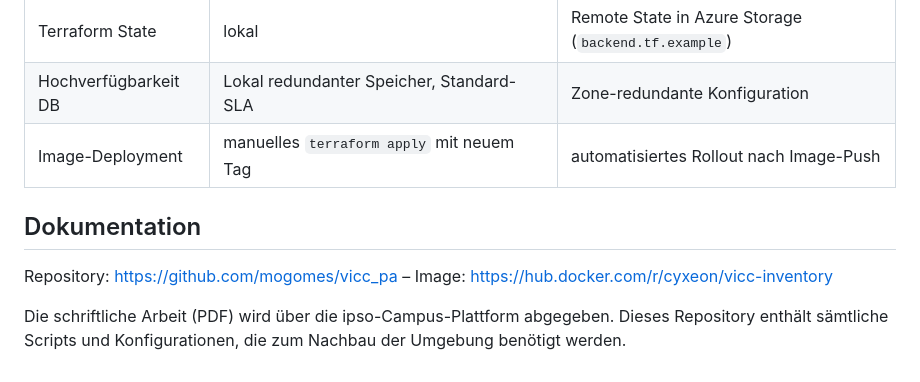
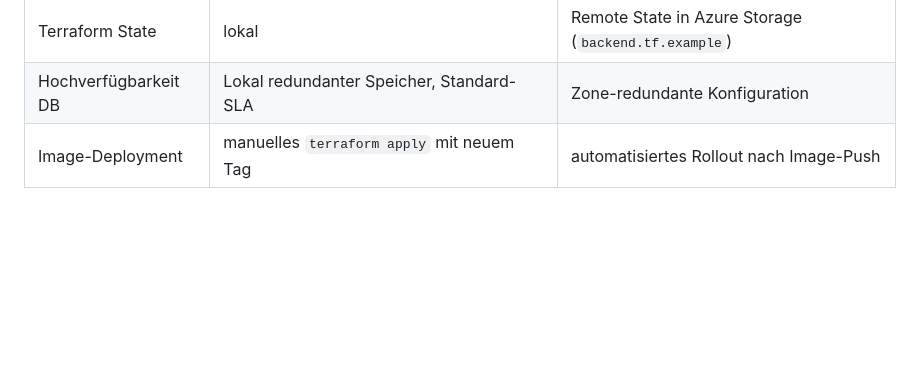
Before and after one commit to mogomes/vicc_pa, a Markdown page: README.md, the part around the change. GitHub-like rendering; blank space fills up the shorter version.

Commit message:
docs: remove documentation section from README
Removed documentation section and related details from README.

```diff
--- a/README.md
+++ b/README.md
@@ -89,11 +89,3 @@ docker compose up --build
 | Terraform State | lokal | Remote State in Azure Storage (`backend.tf.example`) |
 | Hochverfügbarkeit DB | Lokal redundanter Speicher, Standard-SLA | Zone-redundante Konfiguration |
 | Image-Deployment | manuelles `terraform apply` mit neuem Tag | automatisiertes Rollout nach Image-Push |
-
-## Dokumentation
-
-Repository: https://github.com/mogomes/vicc_pa – Image: https://hub.docker.com/r/cyxeon/vicc-inventory
-
-Die schriftliche Arbeit (PDF) wird über die ipso-Campus-Plattform abgegeben. Dieses
-Repository enthält sämtliche Scripts und Konfigurationen, die zum Nachbau der Umgebung
-benötigt werden.
```
